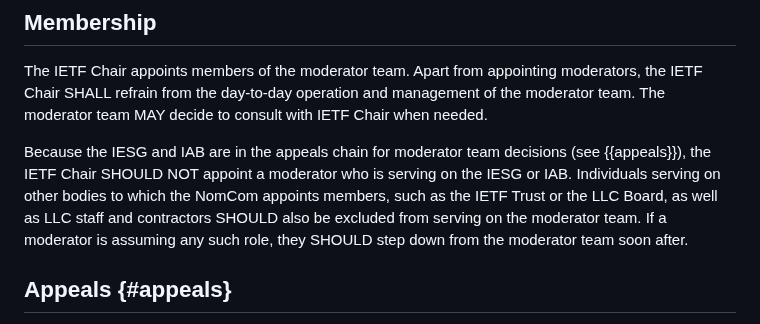
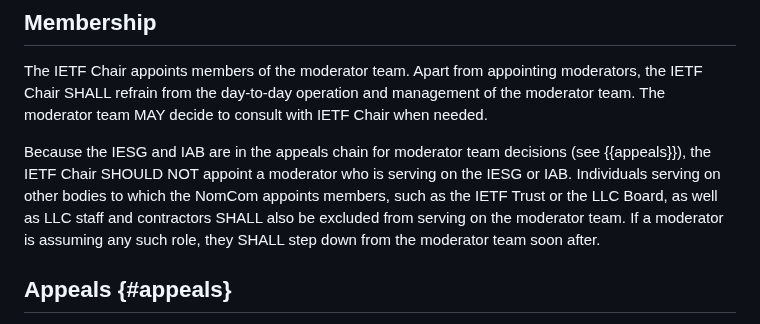
Before and after one commit to larseggert/moderation, a Markdown page: draft-ecahc-moderation.md, the part around the change. GitHub-like rendering.

```diff
--- a/draft-ecahc-moderation.md
+++ b/draft-ecahc-moderation.md
@@ -211,9 +211,9 @@ Because the IESG and IAB are in the appeals chain for moderator team
 decisions (see {{appeals}}), the IETF Chair SHOULD NOT appoint a
 moderator who is serving on the IESG or IAB. Individuals serving on
 other bodies to which the NomCom appoints members, such as the IETF
-Trust or the LLC Board, as well as LLC staff and contractors SHOULD
+Trust or the LLC Board, as well as LLC staff and contractors SHALL
 also be excluded from serving on the moderator team. If a moderator
-is assuming any such role, they SHOULD step down from the moderator team
+is assuming any such role, they SHALL step down from the moderator team
 soon after.
 
 ## Appeals {#appeals}
```
